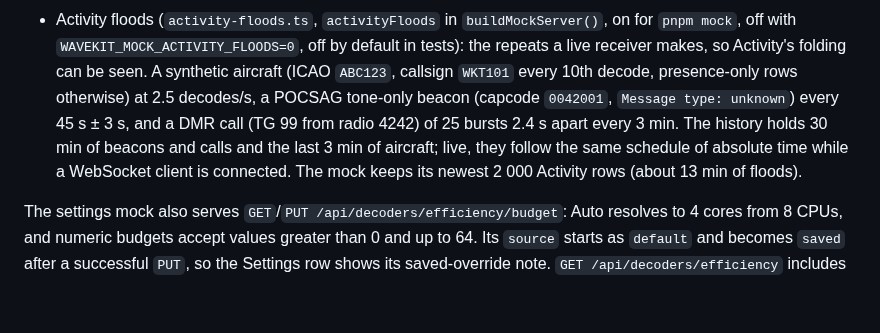
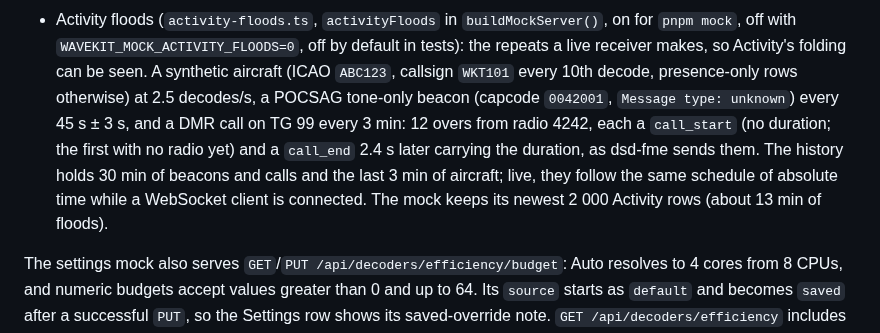
Before and after one commit to Coriou/WaveKit, a Markdown page: web/mock/README.md, the part around the change. Rendered like a GitHub page; blank space fills up the shorter version.

```diff
--- a/web/mock/README.md
+++ b/web/mock/README.md
@@ -89,8 +89,10 @@ Start it with `pnpm --filter @wavekit/web mock`, then `pnpm --filter @wavekit/we
   off with `WAVEKIT_MOCK_ACTIVITY_FLOODS=0`, off by default in tests): the repeats a live receiver
   makes, so Activity's folding can be seen. A synthetic aircraft (ICAO `ABC123`, callsign `WKT101`
   every 10th decode, presence-only rows otherwise) at 2.5 decodes/s, a POCSAG tone-only beacon
-  (capcode `0042001`, `Message type: unknown`) every 45 s ± 3 s, and a DMR call (TG 99 from radio 4242) of 25 bursts 2.4 s apart every 3 min. The history holds 30 min of beacons and calls and the
-  last 3 min of aircraft; live, they follow the same schedule of absolute time while a WebSocket
+  (capcode `0042001`, `Message type: unknown`) every 45 s ± 3 s, and a DMR call on TG 99 every
+  3 min: 12 overs from radio 4242, each a `call_start` (no duration; the first with no radio yet)
+  and a `call_end` 2.4 s later carrying the duration, as dsd-fme sends them. The history holds
+  30 min of beacons and calls and the last 3 min of aircraft; live, they follow the same schedule of absolute time while a WebSocket
   client is connected. The mock keeps its newest 2 000 Activity rows (about 13 min of floods).
 
 The settings mock also serves `GET`/`PUT /api/decoders/efficiency/budget`: Auto resolves to
```
Also changed, not shown: docs/WEB-APP.md (+46 -17 lines), docs/assets/screenshots/activity.png, 13 other files.
